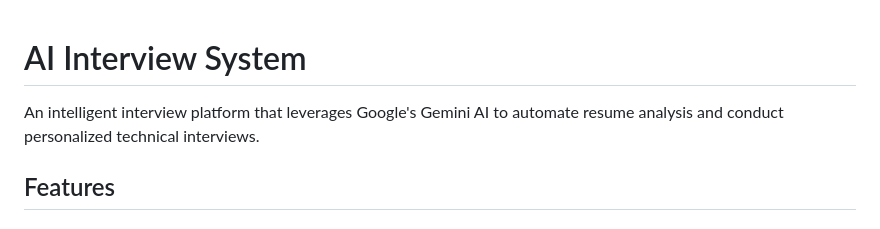
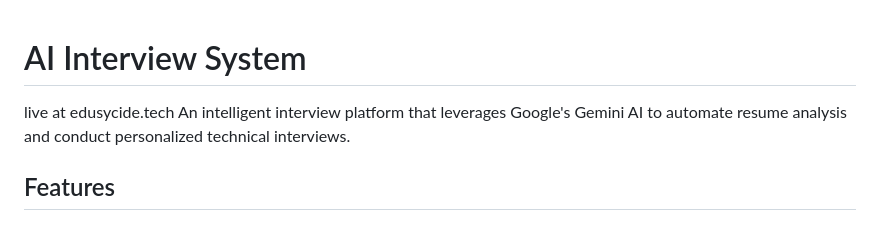
Before and after one commit to panchalaayush132/AI-Interview-bot, a Markdown page: README.md, the part around the change. Rendered like a GitHub page.

```diff
--- a/README.md
+++ b/README.md
@@ -1,5 +1,5 @@
 # AI Interview System
-
+live at edusycide.tech
 An intelligent interview platform that leverages Google's Gemini AI to automate resume analysis and conduct personalized technical interviews.
 
 ## Features
```
